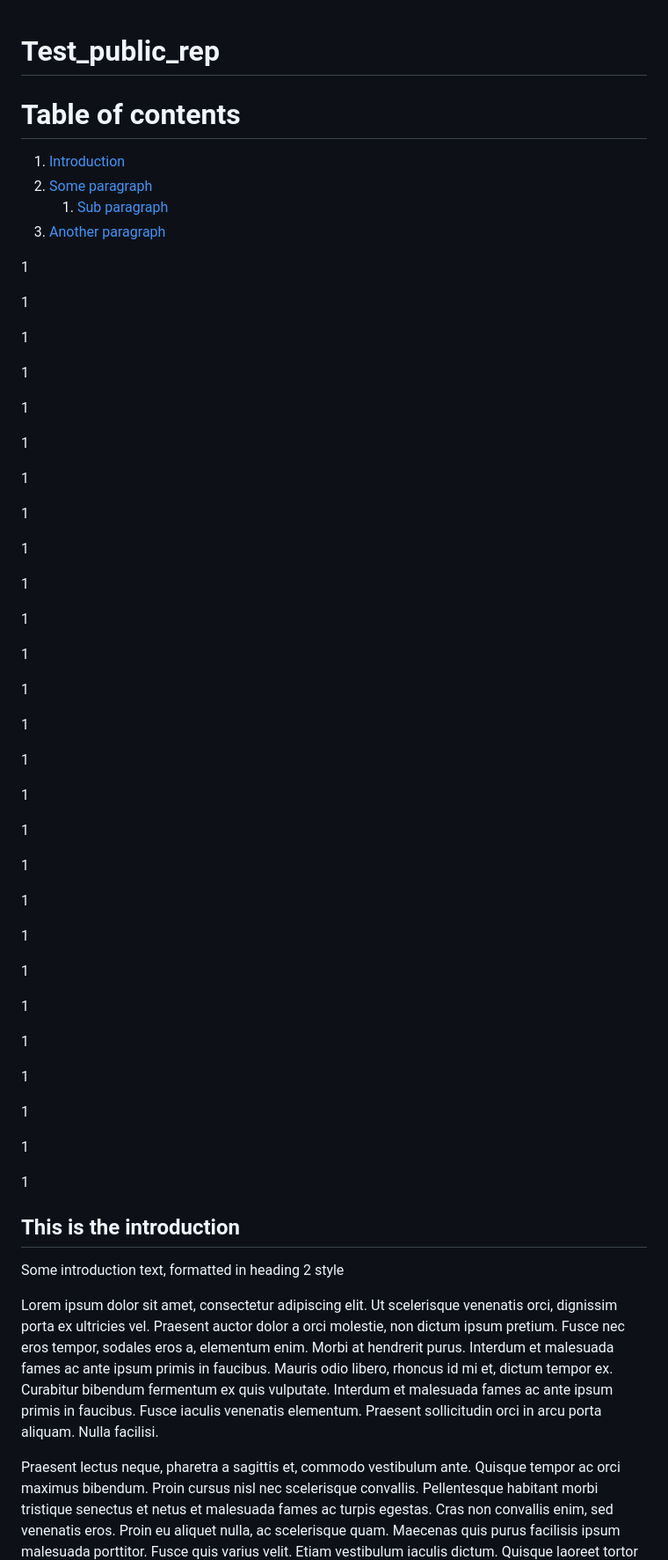
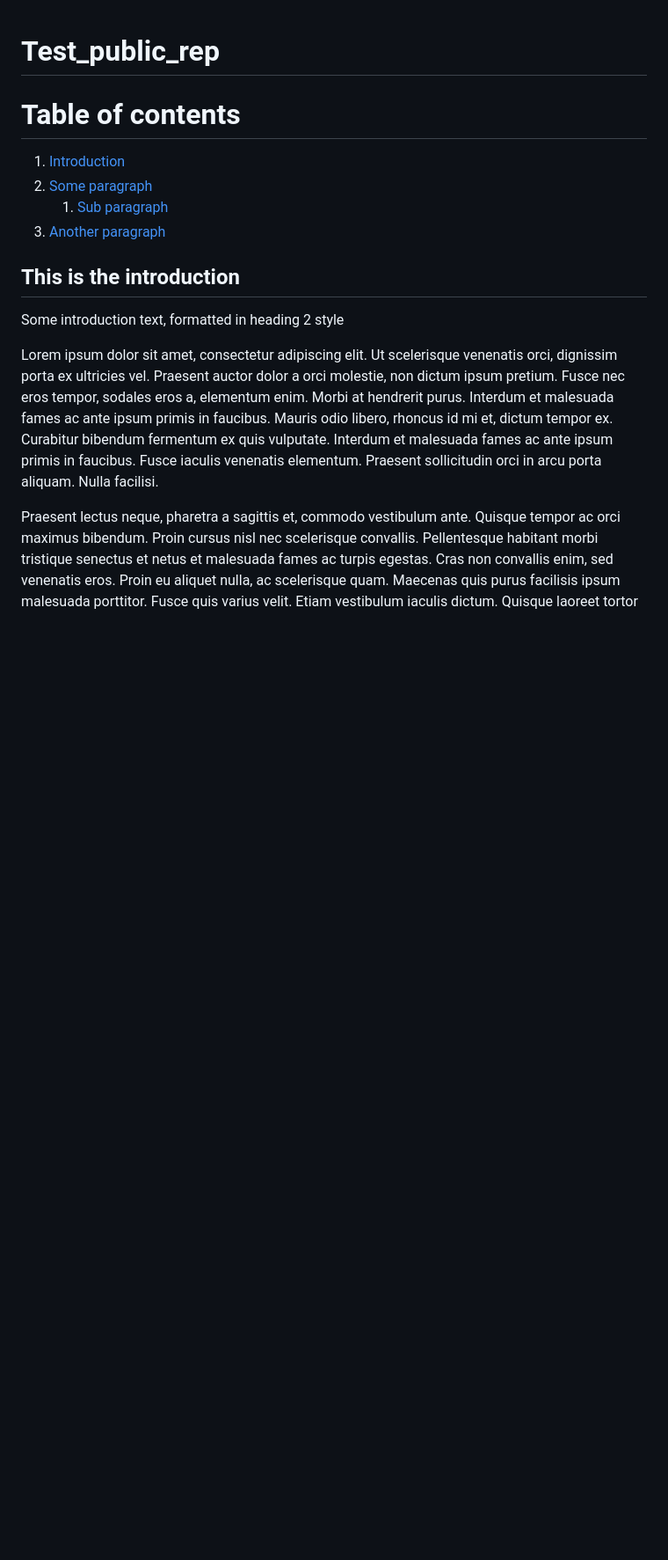
Before and after one commit to mina26kmm/Test_public_rep, a Markdown page: README.md, the part around the change. Shown at 88% size. Drawn GitHub-style; blank space fills up the shorter version.

Commit message:
Clean up blank lines in README.md
Removed excessive blank lines from the README.

```diff
--- a/README.md
+++ b/README.md
@@ -11,62 +11,6 @@ Retrieved 2026-04-10, License - CC BY-SA 4.0
     1. [Sub paragraph](#subparagraph1)
 3. [Another paragraph](#paragraph2)
 
-1
-
-1
-
-
-
-
-1
-
-1
-
-1
-
-1
-
-1
-
-1
-
-1
-
-1
-
-1
-
-1
-
-1
-
-1
-
-1
-
-1
-
-1
-
-1
-
-1
-
-1
-
-1
-
-1
-
-1
-
-1
-
-1
-
-1
-
-1
 ## This is the introduction <a name="introduction"></a>
 Some introduction text, formatted in heading 2 style
 
```
